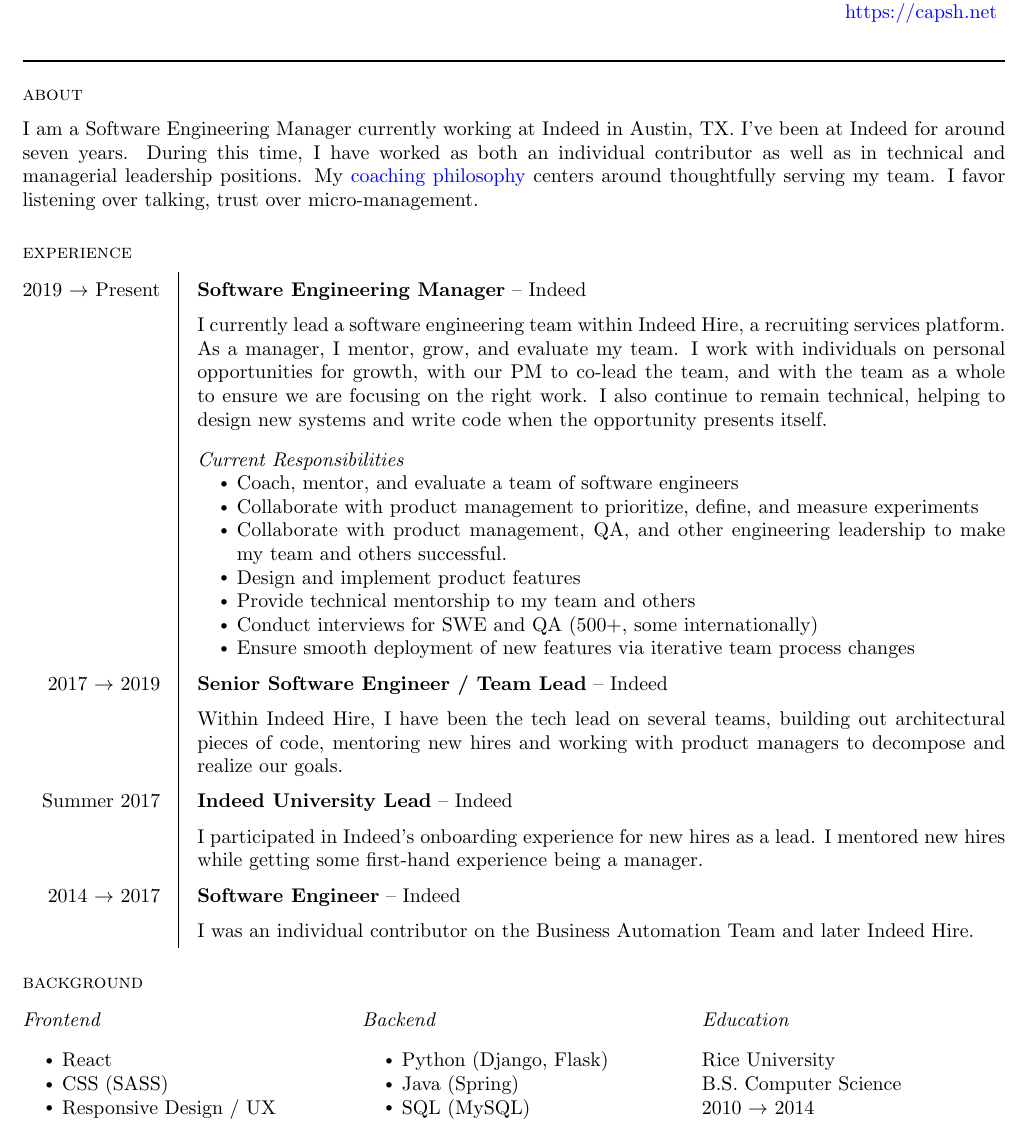
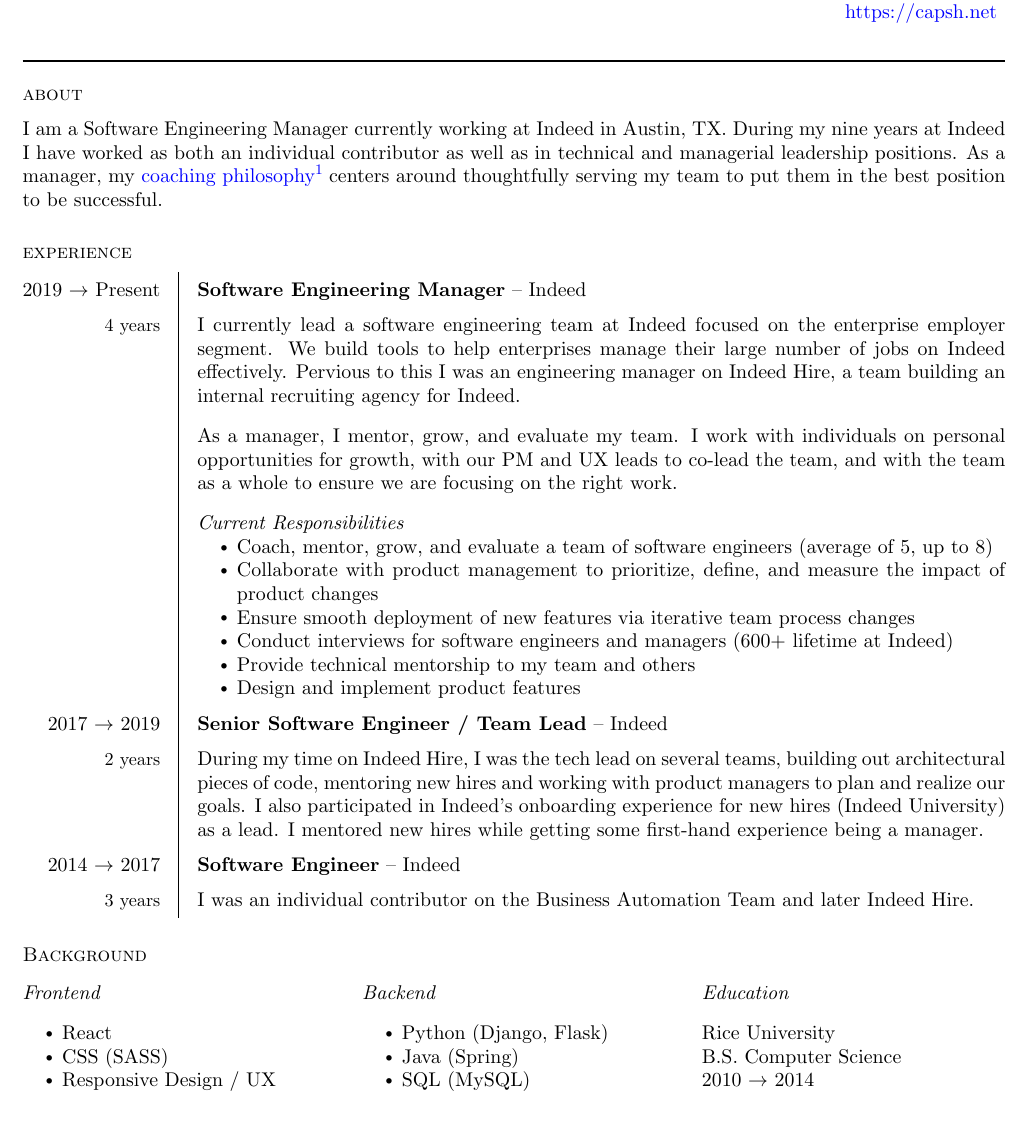
Before and after one commit to capshaw/resume, a LaTeX CV (AndrewCapshaw_resume.tex): part of the page, cut so that both start at the same text. Compiled offline with pdfLaTeX.

Commit message:
Minor refresh of resume to keep current

```diff
--- a/AndrewCapshaw_resume.tex
+++ b/AndrewCapshaw_resume.tex
@@ -43,44 +43,41 @@
 \bigskip
 \textsc{about}
 
-I am a Software Engineering Manager currently working at Indeed in Austin, TX. I've been at Indeed for around seven years. During this time, I have worked as both an individual contributor as well as in technical and managerial leadership positions. My \href{https://capsh.net/manager-beliefs/AndrewCapshaw_beliefs.pdf}{coaching philosophy} centers around thoughtfully serving my team. I favor listening over talking, trust over micro-management.
+I am a Software Engineering Manager currently working at Indeed in Austin, TX. During my nine years at Indeed I have worked as both an individual contributor as well as in technical and managerial leadership positions. As a manager, my \href{https://capsh.net/manager-beliefs/AndrewCapshaw_beliefs.pdf}{coaching philosophy}\footnote{\url{https://capsh.net/manager-beliefs/AndrewCapshaw_beliefs.pdf}} centers around thoughtfully serving my team to put them in the best position to be successful.
 
 \bigskip
 \textsc{experience}
 
 \begin{tabularx}{\textwidth}{@{}r | X@{}}
 2019 $\rightarrow$ Present &  \textbf{Software Engineering Manager} – Indeed  \\
-& I currently lead a software engineering team within Indeed Hire, a recruiting services platform. As a manager, I mentor, grow, and evaluate my team. I work with individuals on personal opportunities for growth, with our PM to co-lead the team, and with the team as a whole to ensure we are focusing on the right work. I also continue to remain technical, helping to design new systems and write code when the opportunity presents itself.
+\small{4 years}  & I currently lead a software engineering team at Indeed focused on the enterprise employer segment. We build tools to help enterprises manage their large number of jobs on Indeed effectively. Pervious to this I was an engineering manager on Indeed Hire, a team building an internal recruiting agency for Indeed.
+
+\bigskip
+As a manager, I mentor, grow, and evaluate my team. I work with individuals on personal opportunities for growth, with our PM and UX leads to co-lead the team, and with the team as a whole to ensure we are focusing on the right work.
 
 \bigskip
 \textit{Current Responsibilities}
 
 \begin{itemize}[noitemsep, leftmargin=2em, label=\raisebox{0.25ex}{\tiny$\bullet$}]
-\item Coach, mentor, and evaluate a team of software engineers
-\item Collaborate with product management to prioritize, define, and measure experiments
-\item Collaborate with product management, QA, and other engineering leadership to make my team and others successful.
+\item Coach, mentor, grow, and evaluate a team of software engineers (average of 5, up to 8)
+\item Collaborate with product management to prioritize, define, and measure the impact of product changes
+\item Ensure smooth deployment of new features via iterative team process changes
+\item Conduct interviews for software engineers and managers (600+ lifetime at Indeed)
+\item Provide technical mentorship to my team and others
 \item Design and implement product features
-\item Provide technical mentorship to my team and others
-\item Conduct interviews for SWE and QA (500+, some internationally)
-\item Ensure smooth deployment of new features via iterative team process changes
 \end{itemize}
 
 \\
 2017 $\rightarrow$  2019 &  \textbf{Senior Software Engineer / Team Lead} – Indeed \\
-& Within Indeed Hire, I have been the tech lead on several teams, building out architectural pieces of code, mentoring new hires and working with product managers to decompose and realize our goals.
-
-\\
-
-Summer 2017  & \textbf{Indeed University Lead} – Indeed \\
-& I participated in Indeed's onboarding experience for new hires as a lead. I mentored new hires while getting some first-hand experience being a manager.
+\small{2 years}  & During my time on Indeed Hire, I was the tech lead on several teams, building out architectural pieces of code, mentoring new hires and working with product managers to plan and realize our goals. I also participated in Indeed's onboarding experience for new hires (Indeed University) as a lead. I mentored new hires while getting some first-hand experience being a manager.
 
  \\
 2014 $\rightarrow$  2017  & \textbf{Software Engineer} – Indeed \\
-& I was an individual contributor on the Business Automation Team and later Indeed Hire. \\
+\small{3 years}  & I was an individual contributor on the Business Automation Team and later Indeed Hire. \\
 \end{tabularx}
 
 \bigskip
-\textsc{background}
+\textsc{Background}
 
 \begin{tabularx}{\textwidth}{@{}X X X@{}}
 \textit{Frontend}
@@ -102,13 +99,14 @@
 
  &
  \textit{Education}
+ \bigskip
 
- \bigskip
 Rice University
 
 B.S. Computer Science
 
- 2010 $\rightarrow$  2014  \\
+ 2010 $\rightarrow$  2014
+
 \end{tabularx}
 \endgroup
 \end{document}
```
Also changed, not shown: AndrewCapshaw_resume.pdf.
